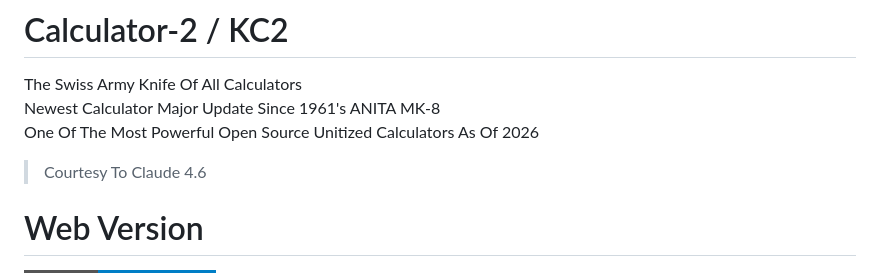
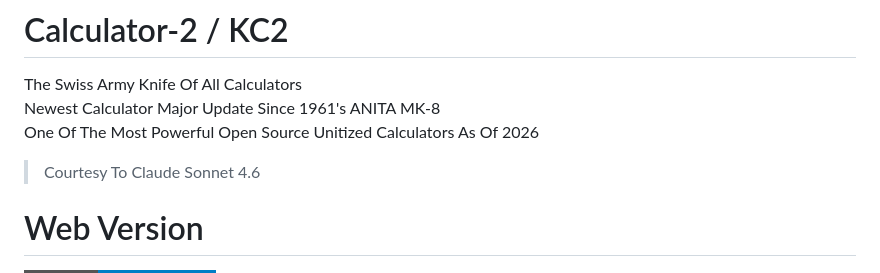
Before and after one commit to Katsugachi/Calculator-2, a Markdown page: README.md, the part around the change. GitHub-like rendering; badges without logos.

```diff
--- a/README.md
+++ b/README.md
@@ -2,7 +2,7 @@
 The Swiss Army Knife Of All Calculators <br>
 Newest Calculator Major Update Since 1961's ANITA MK-8 <br>
 One Of The Most Powerful Open Source Unitized Calculators As Of 2026 <br>
-> Courtesy To Claude 4.6
+> Courtesy To Claude Sonnet 4.6
 # Web Version
 [![Launch](https://img.shields.io/badge/Launch-Calculator%202-blue?style=for-the-badge)](https://katsugachi.github.io/Calculator-2/) <br>
 Make sure to hit save offline to ensure the site works even with no internet
```
